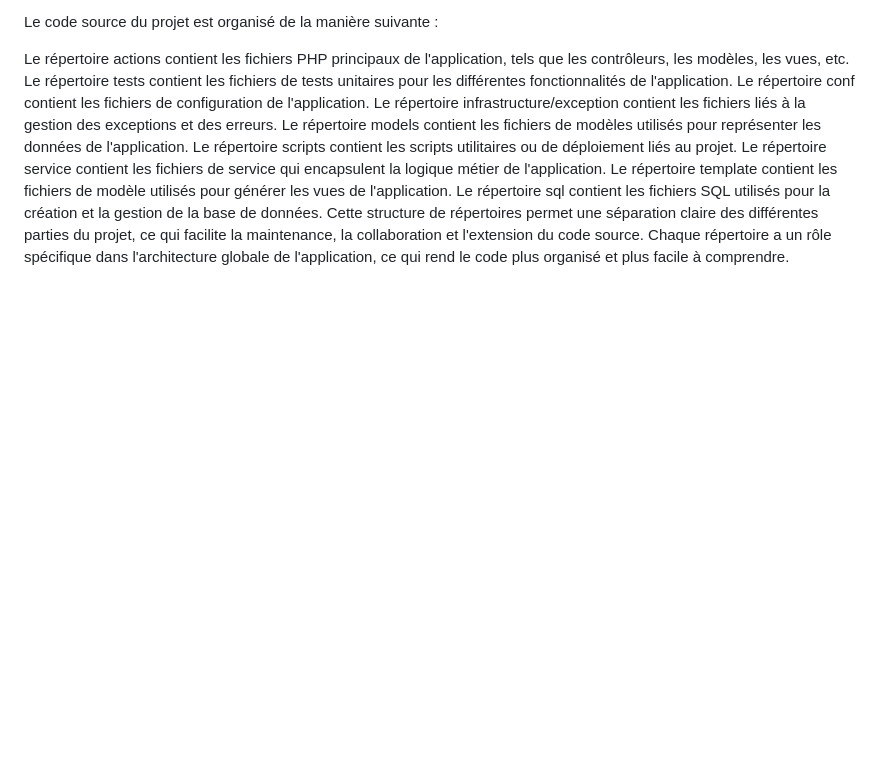
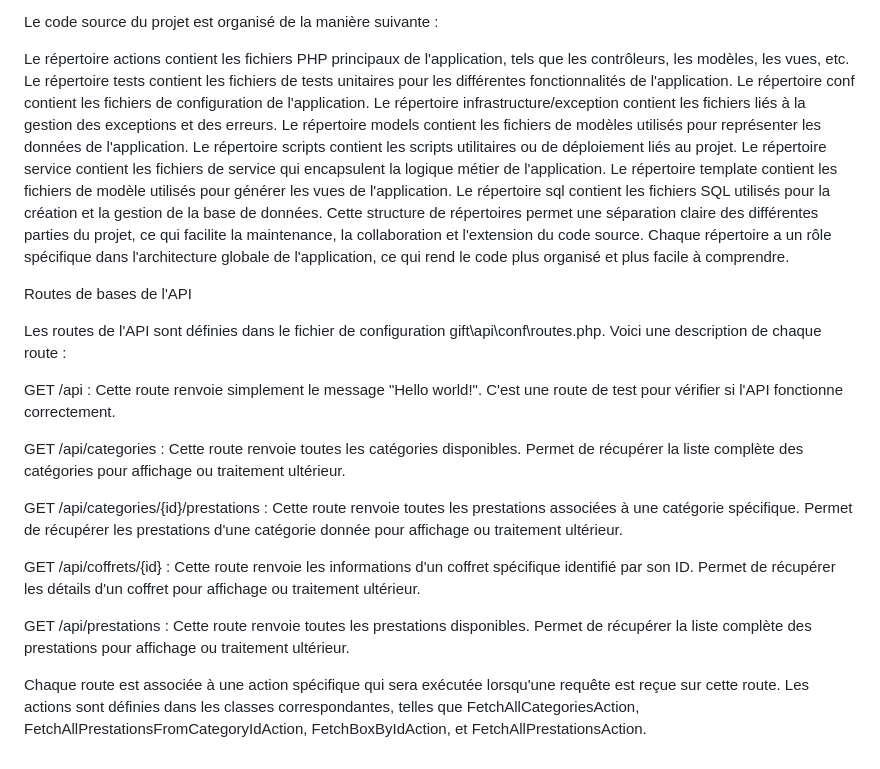
Before and after one commit to Inerska/_td6_giftbox, a Markdown page: README.md, the part around the change. GitHub-like rendering; blank space fills up the shorter version.

Commit message:
rajout des routes de l'api

```diff
--- a/README.md
+++ b/README.md
@@ -46,3 +46,19 @@ Le répertoire service contient les fichiers de service qui encapsulent la logiq
 Le répertoire template contient les fichiers de modèle utilisés pour générer les vues de l'application.
 Le répertoire sql contient les fichiers SQL utilisés pour la création et la gestion de la base de données.
 Cette structure de répertoires permet une séparation claire des différentes parties du projet, ce qui facilite la maintenance, la collaboration et l'extension du code source. Chaque répertoire a un rôle spécifique dans l'architecture globale de l'application, ce qui rend le code plus organisé et plus facile à comprendre.
+
+Routes de bases de l'API
+
+Les routes de l'API sont définies dans le fichier de configuration gift\api\conf\routes.php. Voici une description de chaque route :
+
+GET /api : Cette route renvoie simplement le message "Hello world!". C'est une route de test pour vérifier si l'API fonctionne correctement.
+
+GET /api/categories : Cette route renvoie toutes les catégories disponibles. Permet de récupérer la liste complète des catégories pour affichage ou traitement ultérieur.
+
+GET /api/categories/{id}/prestations : Cette route renvoie toutes les prestations associées à une catégorie spécifique. Permet de récupérer les prestations d'une catégorie donnée pour affichage ou traitement ultérieur.
+
+GET /api/coffrets/{id} : Cette route renvoie les informations d'un coffret spécifique identifié par son ID. Permet de récupérer les détails d'un coffret pour affichage ou traitement ultérieur.
+
+GET /api/prestations : Cette route renvoie toutes les prestations disponibles. Permet de récupérer la liste complète des prestations pour affichage ou traitement ultérieur.
+
+Chaque route est associée à une action spécifique qui sera exécutée lorsqu'une requête est reçue sur cette route. Les actions sont définies dans les classes correspondantes, telles que FetchAllCategoriesAction, FetchAllPrestationsFromCategoryIdAction, FetchBoxByIdAction, et FetchAllPrestationsAction.
```
